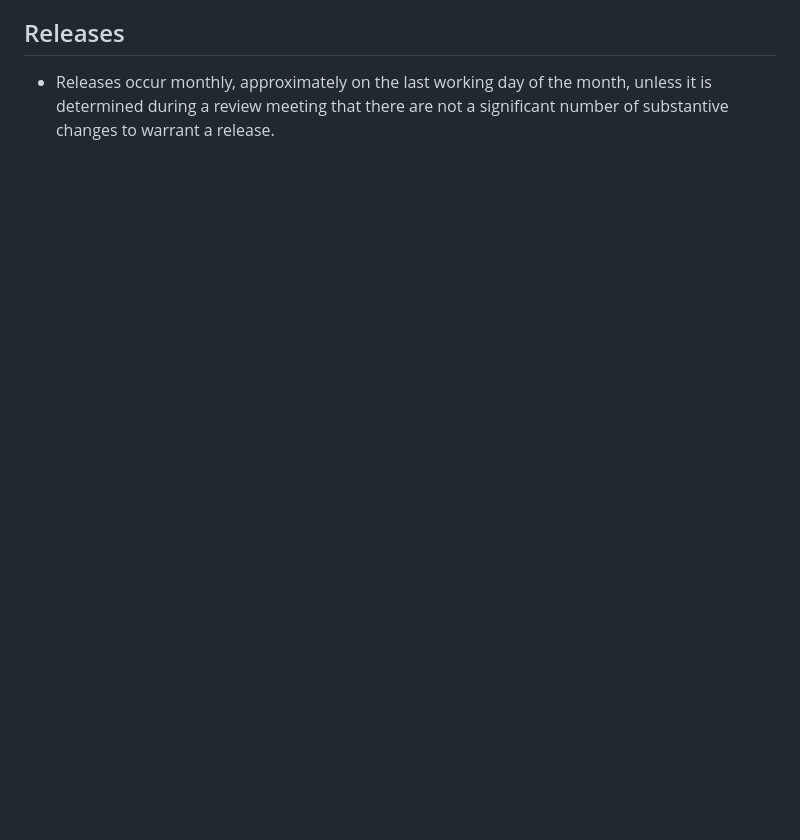
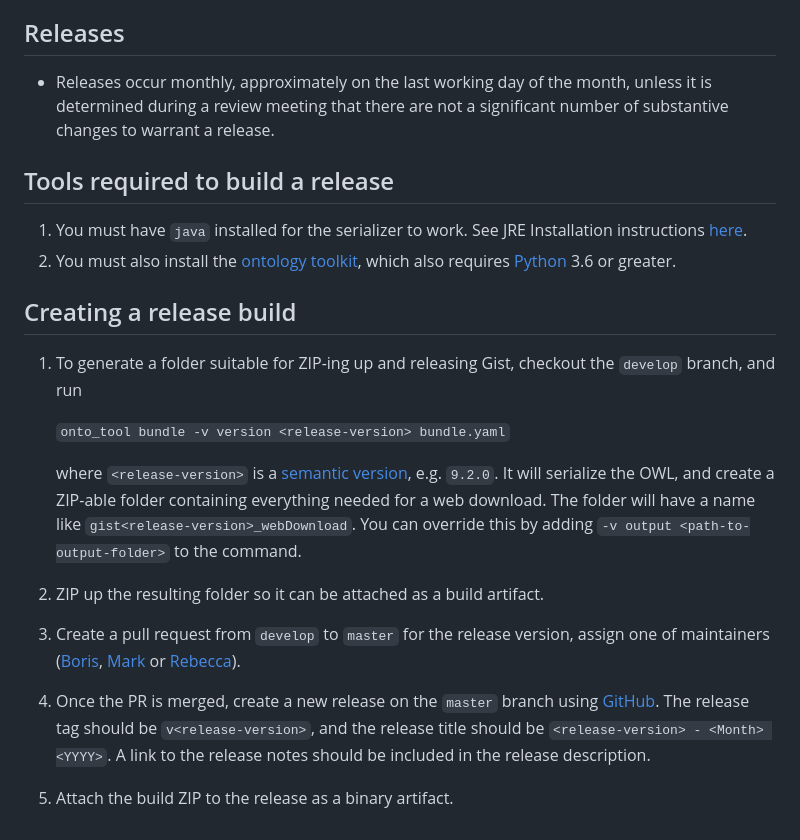
Before and after one commit to semanticarts/gist, a Markdown page: docs/ChangeAndReleaseManagement.md, the part around the change. Drawn GitHub-style; blank space fills up the shorter version.

```diff
--- a/docs/ChangeAndReleaseManagement.md
+++ b/docs/ChangeAndReleaseManagement.md
@@ -49,3 +49,24 @@ Releases
 -----
 
 - Releases occur monthly, approximately on the last working day of the month, unless it is determined during a review meeting that there are not a significant number of substantive changes to warrant a release.
+
+## Tools required to build a release
+
+1. You must have `java` installed for the serializer to work.  See JRE Installation instructions [here](https://jdk.java.net/).
+1. You must also install the [ontology toolkit](https://github.com/semanticarts/ontology-toolkit), which also requires [Python](https://www.python.org/downloads/) 3.6 or greater.
+
+## Creating a release build
+
+1. To generate a folder suitable for ZIP-ing up and releasing Gist, checkout the `develop` branch, and run
+
+    `onto_tool bundle -v version <release-version> bundle.yaml`
+
+   where `<release-version>` is a [semantic version](https://semver.org/), e.g. `9.2.0`.  It will
+serialize the OWL, and create a ZIP-able folder containing everything needed for a web
+download.  The folder will have a name like `gist<release-version>_webDownload`. You can override
+this by adding `-v output <path-to-output-folder>` to the command.
+
+1. ZIP up the resulting folder so it can be attached as a build artifact.
+1. Create a pull request from `develop` to `master` for the release version, assign one of maintainers ([Boris](https://github.com/sa-bpelakh), [Mark](https://github.com/marksem) or [Rebecca](https://github.com/rjyounes)).
+1. Once the PR is merged, create a new release on the `master` branch using [GitHub](https://github.com/semanticarts/gist/releases/new). The release tag should be `v<release-version>`, and the release title should be `<release-version> - <Month> <YYYY>`. A link to the release notes should be included in the release description.
+1. Attach the build ZIP to the release as a binary artifact.
```
Also changed, not shown: README.md (+6 -18 lines), gist.png (added).
